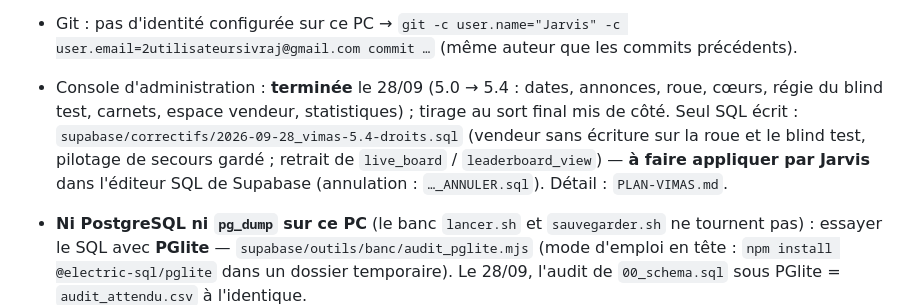
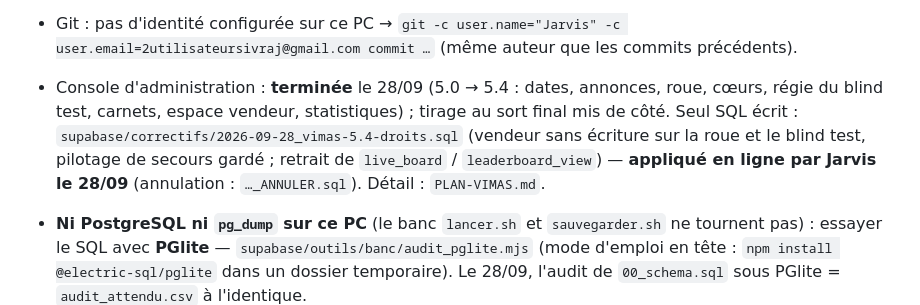
Before and after one commit to JarvisBG/vimas-quest, a Markdown page: CLAUDE.md, the part around the change. GitHub-like rendering.

```diff
--- a/CLAUDE.md
+++ b/CLAUDE.md
@@ -80,7 +80,7 @@ pas un discours. **Le moins de travail possible** : on change la peau et le cont
 - **Tester une page de console sans compte** : copie temporaire `admin/_essai-<page>.html` + `_essai.js` chargé entre `console.js` et le script de la page, qui remplace `C.garde`, `C.appel`, `C.sb`, `C.confirmer` et force `document.hidden` à `false` ; effacer ensuite. Jarvis préfère le **contrôle visuel dans Chrome** (onglet à part : ne jamais toucher un onglet qu'il a ouvert) ; si l'extension est déconnectée, Edge sans fenêtre (`--dump-dom`, profil neuf à chaque fois) avec un script de scénario.
 - **Rester simple, comme The Otaku Quest** : quand un parcours existe dans Otaku (`../../Otaku_Quest/admin/`), le reprendre plutôt qu'inventer (ex. le vendeur trouve le joueur par son pseudo, pas en scannant un QR).
 - Git : pas d'identité configurée sur ce PC → `git -c user.name="Jarvis" -c user.email=2utilisateursivraj@gmail.com commit …` (même auteur que les commits précédents).
-- Console d'administration : **terminée** le 28/09 (5.0 → 5.4 : dates, annonces, roue, cœurs, régie du blind test, carnets, espace vendeur, statistiques) ; tirage au sort final mis de côté. Seul SQL écrit : `supabase/correctifs/2026-09-28_vimas-5.4-droits.sql` (vendeur sans écriture sur la roue et le blind test, pilotage de secours gardé ; retrait de `live_board` / `leaderboard_view`) — **à faire appliquer par Jarvis** dans l'éditeur SQL de Supabase (annulation : `…_ANNULER.sql`). Détail : `PLAN-VIMAS.md`.
+- Console d'administration : **terminée** le 28/09 (5.0 → 5.4 : dates, annonces, roue, cœurs, régie du blind test, carnets, espace vendeur, statistiques) ; tirage au sort final mis de côté. Seul SQL écrit : `supabase/correctifs/2026-09-28_vimas-5.4-droits.sql` (vendeur sans écriture sur la roue et le blind test, pilotage de secours gardé ; retrait de `live_board` / `leaderboard_view`) — **appliqué en ligne par Jarvis le 28/09** (annulation : `…_ANNULER.sql`). Détail : `PLAN-VIMAS.md`.
 - **Ni PostgreSQL ni `pg_dump` sur ce PC** (le banc `lancer.sh` et `sauvegarder.sh` ne tournent pas) : essayer le SQL avec **PGlite** — `supabase/outils/banc/audit_pglite.mjs` (mode d'emploi en tête : `npm install @electric-sql/pglite` dans un dossier temporaire). Le 28/09, l'audit de `00_schema.sql` sous PGlite = `audit_attendu.csv` à l'identique.
 - `00_schema.sql` est **fabriqué** (`python supabase/outils/fabriquer_schema.py`, avec `PYTHONIOENCODING=utf-8` sous Windows) : tout changement passe par le générateur ou `sources/`, puis régénérer et vérifier que le diff ne contient que le changement voulu.
 
```
Also changed, not shown: PLAN-VIMAS.md (+4 -4 lines).
